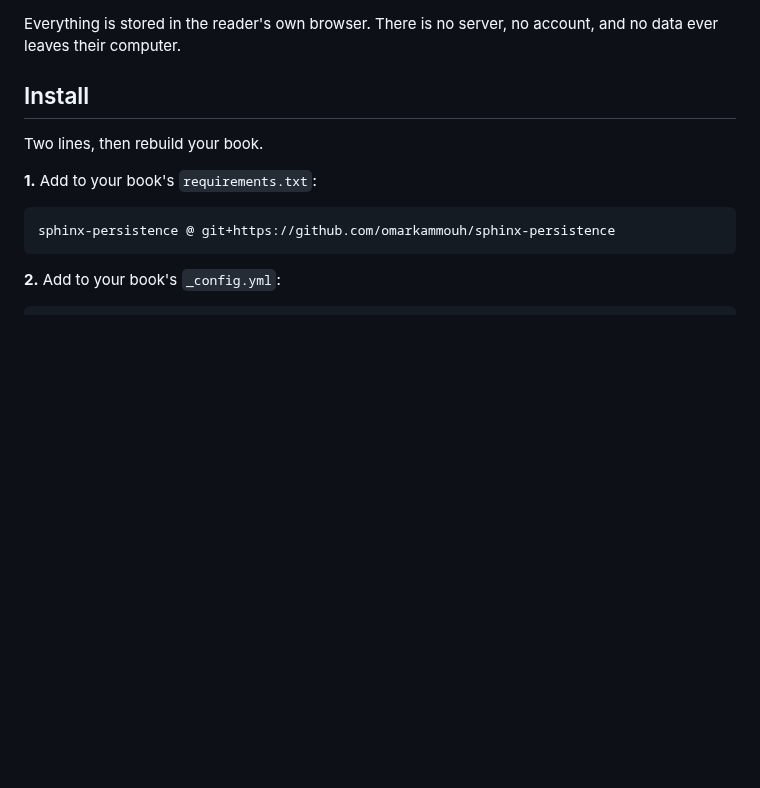
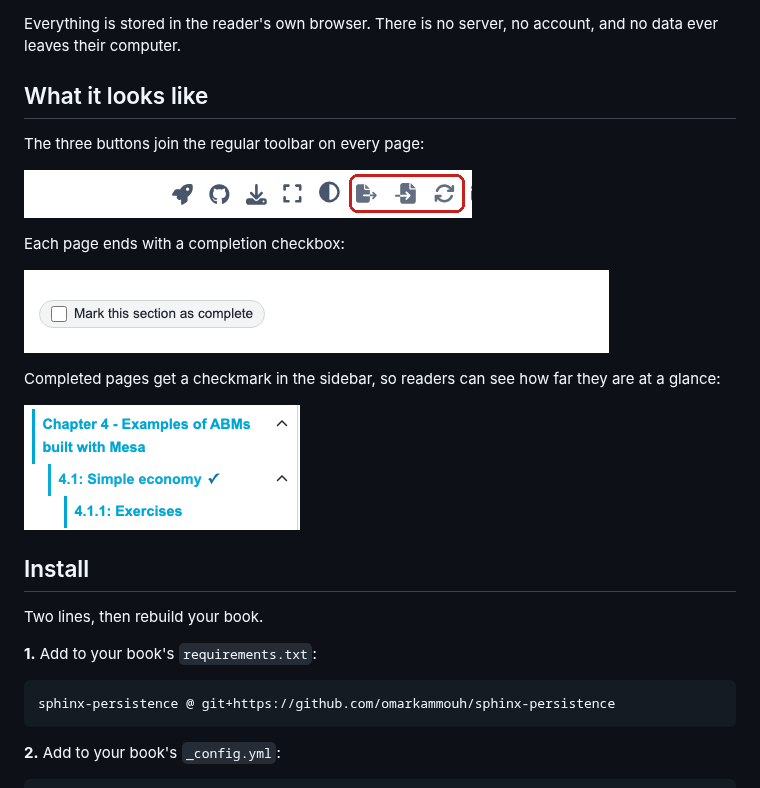
Before and after one commit to omarkammouh/sphinx-persistence, a Markdown page: README.md, the part around the change. Drawn GitHub-style; pictures changed too: docs/mark-complete.png (added), docs/sidebar-check.png (added), docs/toolbar.png (added); blank space fills up the shorter version.

Commit message:
Add screenshots to README

```diff
--- a/README.md
+++ b/README.md
@@ -13,6 +13,21 @@ and three new buttons appear in the page toolbar:
 
 Everything is stored in the reader's own browser. There is no server, no
 account, and no data ever leaves their computer.
+
+## What it looks like
+
+The three buttons join the regular toolbar on every page:
+
+![Export, Import and Reset buttons in the page toolbar](docs/toolbar.png)
+
+Each page ends with a completion checkbox:
+
+![Mark this section as complete checkbox](docs/mark-complete.png)
+
+Completed pages get a checkmark in the sidebar, so readers can see how far
+they are at a glance:
+
+![Checkmark next to a completed section in the sidebar](docs/sidebar-check.png)
 
 ## Install
 
```
